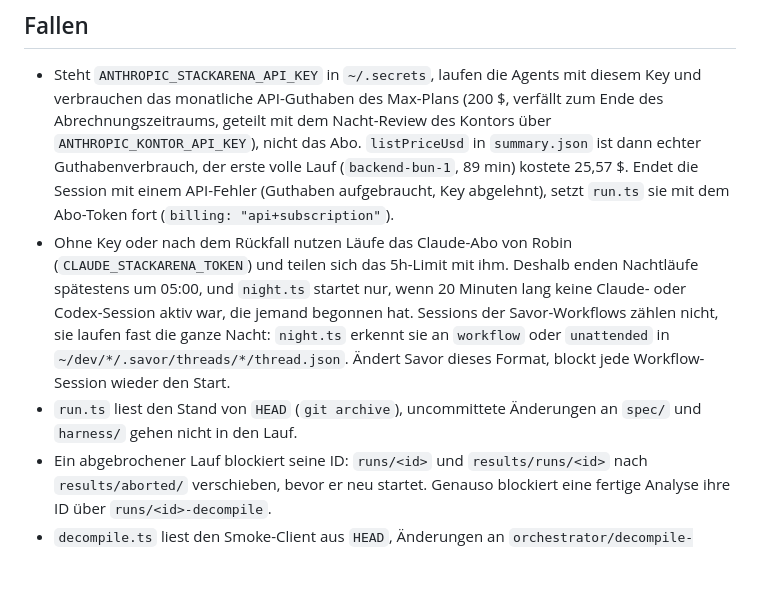
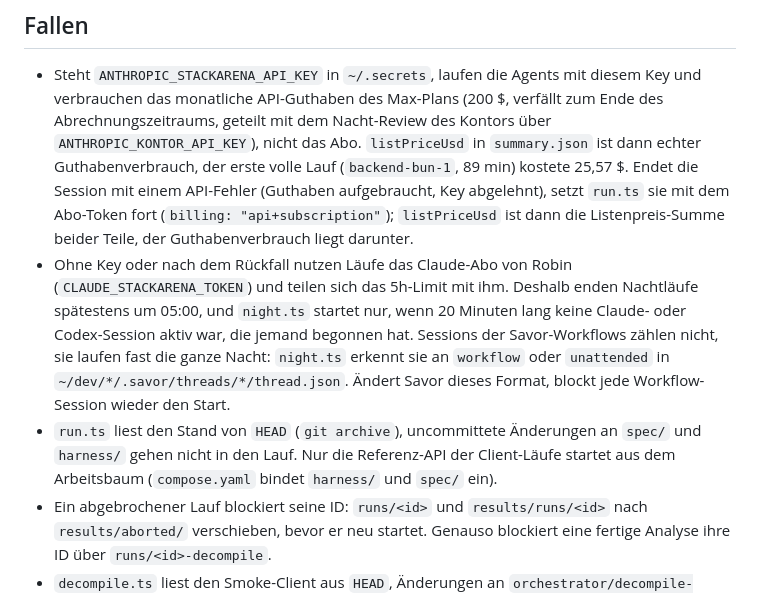
Before and after one commit to robinchoice/stackarena, a Markdown page: AGENTS.md, the part around the change. GitHub-like rendering; blank space fills up the shorter version.

Commit message:
Document listPriceUsd after the fallback and the reference API's source
Co-Authored-By: Claude Fable 5.1 <noreply@anthropic.com>

```diff
--- a/AGENTS.md
+++ b/AGENTS.md
@@ -55,7 +55,8 @@ laufender Lauf: `journalctl --user -fu stackarena-<id>`.
   nicht das Abo. `listPriceUsd` in `summary.json` ist dann echter Guthabenverbrauch, der erste volle
   Lauf (`backend-bun-1`, 89 min) kostete 25,57 $. Endet die Session mit
   einem API-Fehler (Guthaben aufgebraucht, Key abgelehnt), setzt `run.ts` sie mit dem Abo-Token fort
-  (`billing: "api+subscription"`).
+  (`billing: "api+subscription"`); `listPriceUsd` ist dann die Listenpreis-Summe beider Teile, der
+  Guthabenverbrauch liegt darunter.
 - Ohne Key oder nach dem Rückfall nutzen Läufe das Claude-Abo von Robin (`CLAUDE_STACKARENA_TOKEN`)
   und teilen sich das 5h-Limit mit ihm. Deshalb enden Nachtläufe spätestens um 05:00, und `night.ts`
   startet nur, wenn 20 Minuten lang keine Claude- oder Codex-Session aktiv war, die jemand begonnen
@@ -63,7 +64,8 @@ laufender Lauf: `journalctl --user -fu stackarena-<id>`.
   sie an `workflow` oder `unattended` in `~/dev/*/.savor/threads/*/thread.json`. Ändert Savor dieses
   Format, blockt jede Workflow-Session wieder den Start.
 - `run.ts` liest den Stand von `HEAD` (`git archive`), uncommittete Änderungen an `spec/` und
-  `harness/` gehen nicht in den Lauf.
+  `harness/` gehen nicht in den Lauf. Nur die Referenz-API der Client-Läufe startet aus dem
+  Arbeitsbaum (`compose.yaml` bindet `harness/` und `spec/` ein).
 - Ein abgebrochener Lauf blockiert seine ID: `runs/<id>` und `results/runs/<id>` nach
   `results/aborted/` verschieben, bevor er neu startet. Genauso blockiert eine fertige Analyse ihre
   ID über `runs/<id>-decompile`.
```
